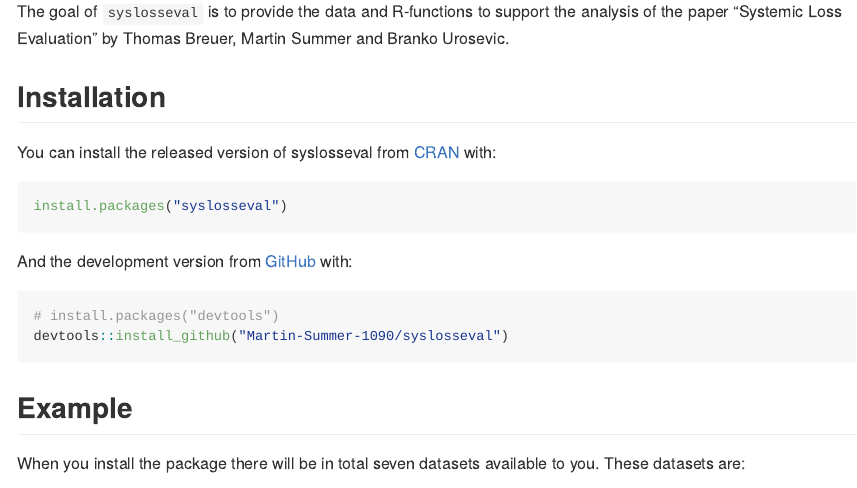
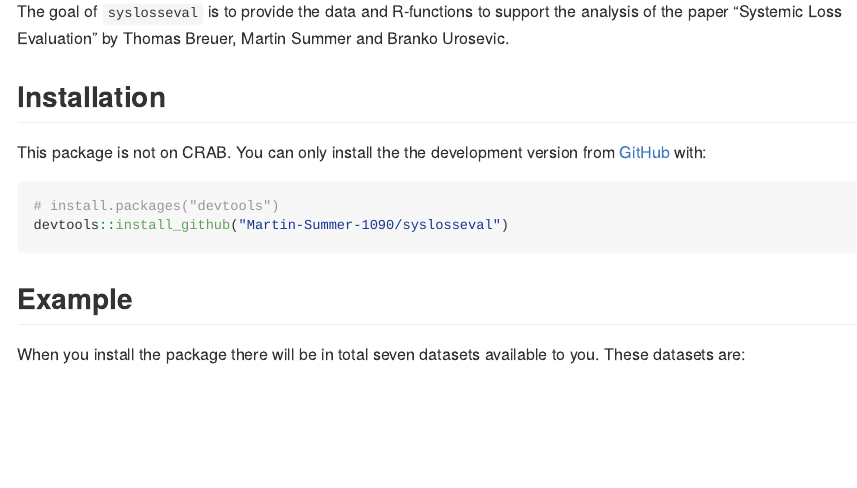
Before and after one commit to Martin-Summer-1090/syslosseval, an R Markdown document (README.Rmd): the page in a window 1100 px wide, from 110 px down. The pictures show the output file README.md that the author committed with the source, drawn offline in the style of GitHub; long lines of code are wrapped.

Commit message:
Correction in README.rmd

````diff
--- a/README.Rmd
+++ b/README.Rmd
@@ -23,13 +23,8 @@ the paper "Systemic Loss Evaluation" by Thomas Breuer, Martin Summer and Branko
 
 ## Installation
 
-You can install the released version of syslosseval from [CRAN](https://CRAN.R-project.org) with:
-
-``` r
-install.packages("syslosseval")
-```
-
-And the development version from [GitHub](https://github.com/) with:
+This package is not on CRAB. You can only install the
+the development version from [GitHub](https://github.com/) with:
 
 ``` r
 # install.packages("devtools")
````
Also changed, not shown: README.md.
